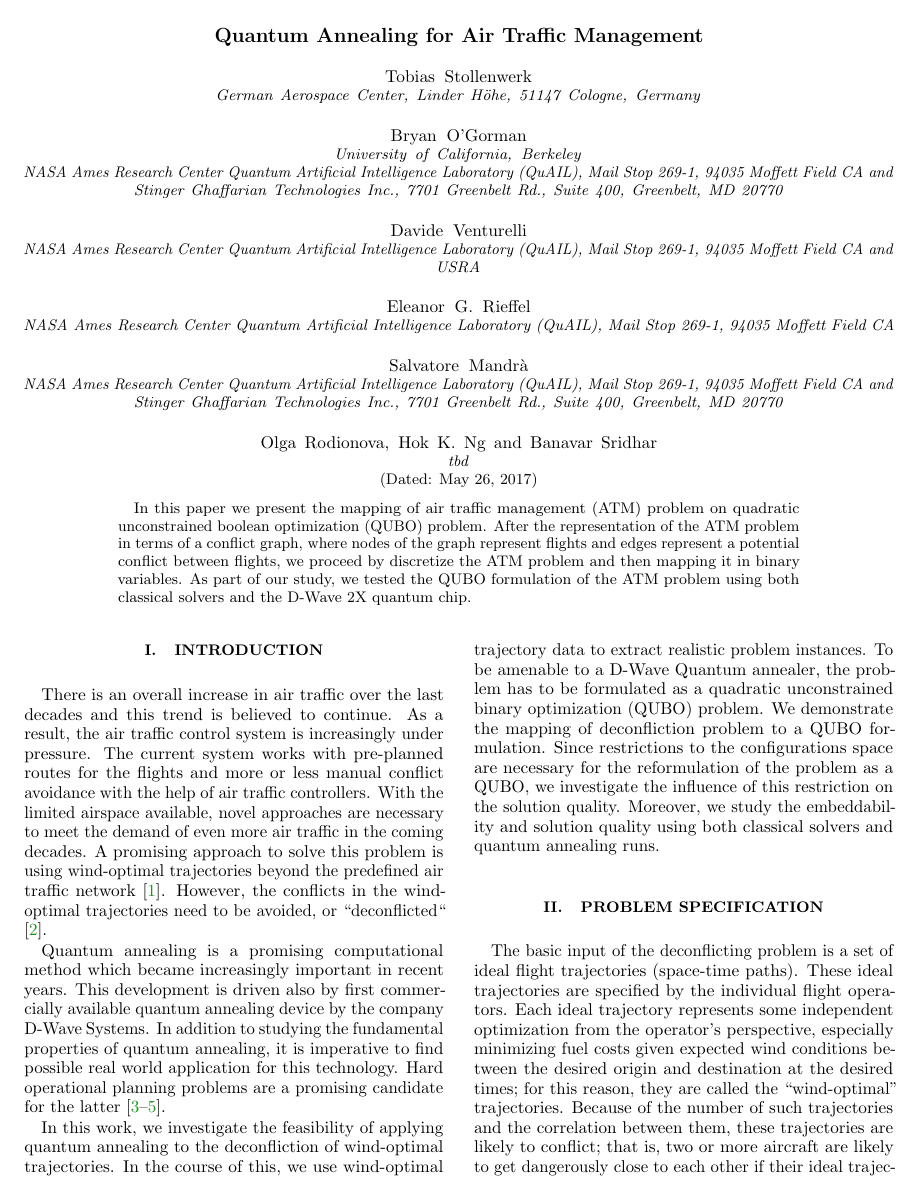
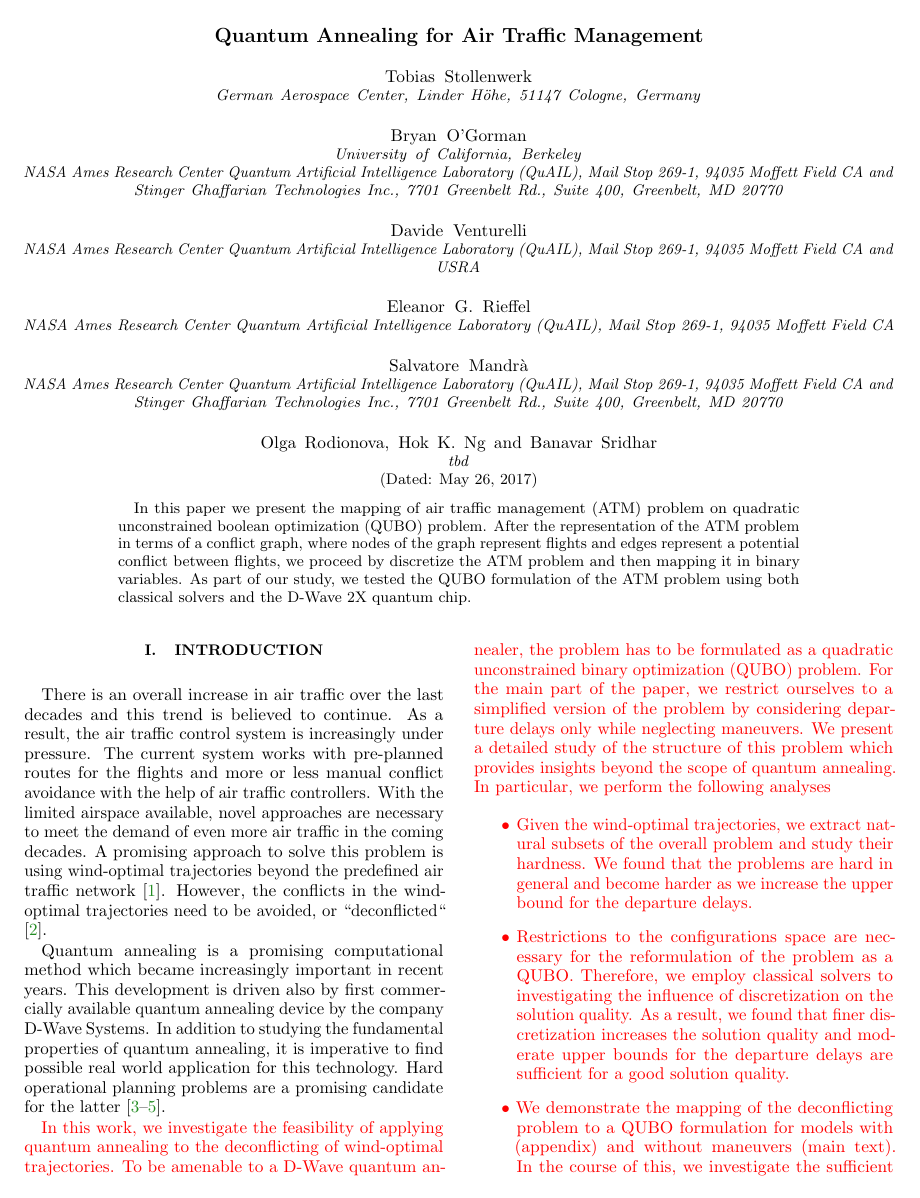
Before and after one commit to ventugithub/QCFATM, a LaTeX paper (paper/atm.tex, which reads paper/sections/introduction.tex): page 2 of 11 before the commit and page 2 of 12 after it. Compiled offline with pdfLaTeX.

Commit message:
Improved introduction and conclusion

```diff
--- a/paper/sections/introduction.tex
+++ b/paper/sections/introduction.tex
@@ -11,9 +11,25 @@ This development is driven also by first commercially available quantum annealin
 In addition to studying the fundamental properties of quantum annealing, it is imperative to find possible real world application for this technology.
 Hard operational planning problems are a promising candidate for the latter \cite{Rieffel2015, AAAI148614, Venturelli2015}.
 
-In this work, we investigate the feasibility of applying quantum annealing to the deconfliction of wind-optimal trajectories.
-In the course of this, we use wind-optimal trajectory data to extract realistic problem instances.
-To be amenable to a D-Wave Quantum annealer, the problem has to be formulated as a quadratic unconstrained binary optimization (QUBO) problem.
-We demonstrate the mapping of deconfliction problem to a QUBO formulation.
-Since restrictions to the configurations space are necessary for the reformulation of the problem as a QUBO, we investigate the influence of this restriction on the solution quality.
-Moreover, we study the embeddability and solution quality using both classical solvers and quantum annealing runs.
+{
+\color{red}
+In this work, we investigate the feasibility of applying quantum annealing to the deconflicting of wind-optimal trajectories.
+To be amenable to a D-Wave quantum annealer, the problem has to be formulated as a quadratic unconstrained binary optimization (QUBO) problem.
+For the main part of the paper, we restrict ourselves to a simplified version of the problem by considering departure delays only while neglecting maneuvers.
+We present a detailed study of the structure of this problem which provides insights beyond the scope of quantum annealing.
+In particular, we perform the following analyses
+
+
+\begin{itemize}
+    \item
+    Given the wind-optimal trajectories, we extract natural subsets of the overall problem and study their hardness.
+    We found that the problems are hard in general and become harder as we increase the upper bound for the departure delays.
+
+    \item
+    Restrictions to the configurations space are necessary for the reformulation of the problem as a QUBO.
+    Therefore, we employ classical solvers to investigating the influence of discretization on the solution quality.
+    As a result, we found that finer discretization increases the solution quality and moderate upper bounds for the departure delays are sufficient for a good solution quality.
+
+    \item
+    We demonstrate the mapping of the deconflicting problem to a QUBO formulation for models with (appendix) and without maneuvers (main text).
+    In the course of this, we investigate the sufficient penalty weights for the hard constraints in the problem.
```
Also changed, not shown: paper/sections/D-Wave.tex (+1 -0 lines), paper/sections/conclusions.tex (+17 -6 lines), paper/sections/discretization.tex (+1 -0 lines), paper/sections/problem_spec.tex (+1 -0 lines), paper/atm.pdf, paper/sections/introduction.tex (15 more changed lines), 1 other file.
